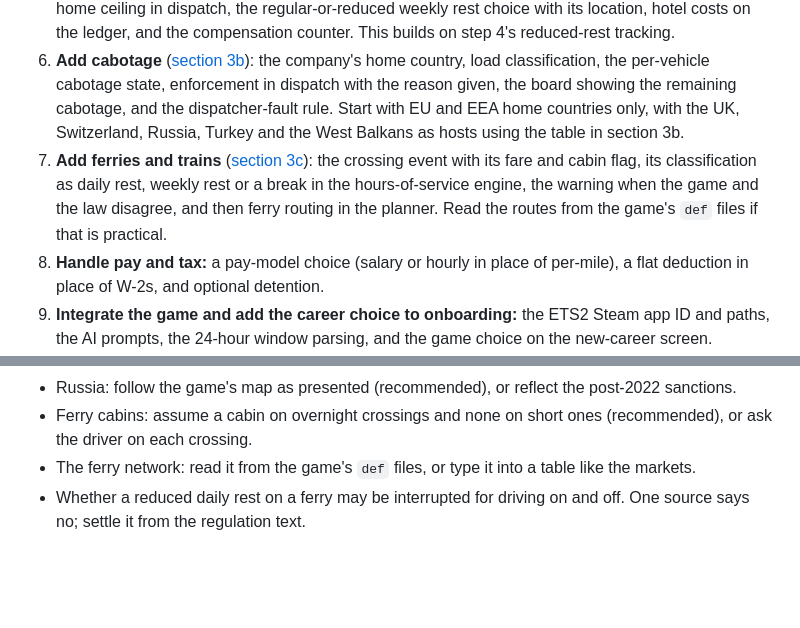
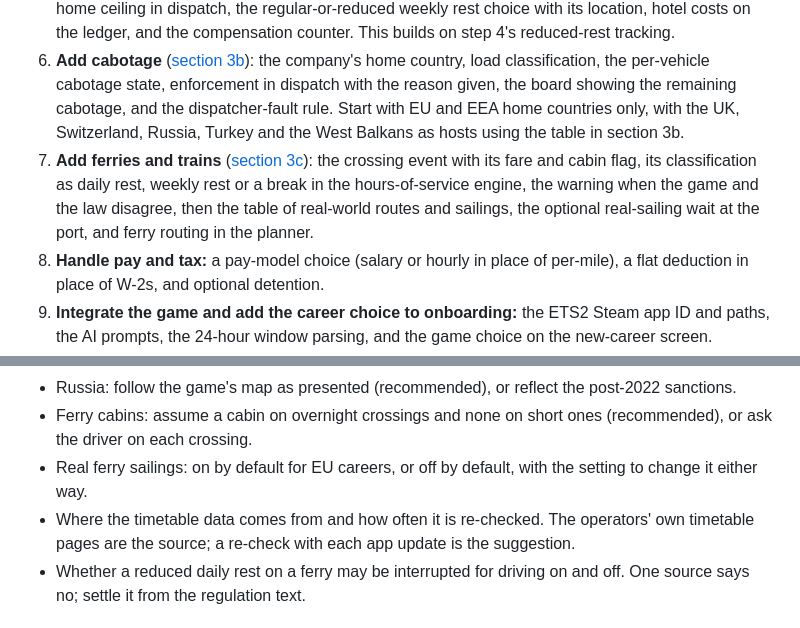
Before and after one commit to hmatthias25/TruckSimDispatcher, a Markdown page: docs/ets2-plan.md, 2 parts joined by grey strips. Drawn GitHub-style; blank space fills up the shorter version.

```diff
--- a/docs/ets2-plan.md
+++ b/docs/ets2-plan.md
@@ -263,7 +293,7 @@ City discovery, the learned dock times and planning speed (`FacilityLearning`, `
 4. **Build the EU hours-of-service engine**, with its own test suite. Expect this to be the largest step.
 5. **Add home time and weekly rest under the Mobility Package** ([section 3a](#3a-home-time-and-weekly-rest-the-mobility-package)): the 4-week (or 3-week) home ceiling in dispatch, the regular-or-reduced weekly rest choice with its location, hotel costs on the ledger, and the compensation counter. This builds on step 4's reduced-rest tracking.
 6. **Add cabotage** ([section 3b](#3b-cabotage-domestic-loads-in-someone-elses-country)): the company's home country, load classification, the per-vehicle cabotage state, enforcement in dispatch with the reason given, the board showing the remaining cabotage, and the dispatcher-fault rule. Start with EU and EEA home countries only, with the UK, Switzerland, Russia, Turkey and the West Balkans as hosts using the table in section 3b.
-7. **Add ferries and trains** ([section 3c](#3c-ferries-and-trains)): the crossing event with its fare and cabin flag, its classification as daily rest, weekly rest or a break in the hours-of-service engine, the warning when the game and the law disagree, and then ferry routing in the planner. Read the routes from the game's `def` files if that is practical.
+7. **Add ferries and trains** ([section 3c](#3c-ferries-and-trains)): the crossing event with its fare and cabin flag, its classification as daily rest, weekly rest or a break in the hours-of-service engine, the warning when the game and the law disagree, then the table of real-world routes and sailings, the optional real-sailing wait at the port, and ferry routing in the planner.
 8. **Handle pay and tax:** a pay-model choice (salary or hourly in place of per-mile), a flat deduction in place of W-2s, and optional detention.
 9. **Integrate the game and add the career choice to onboarding:** the ETS2 Steam app ID and paths, the AI prompts, the 24-hour window parsing, and the game choice on the new-career screen.
 10. **Write the manuals and the EU test suite**, and run both games' suites in the finishing routine.
@@ -283,7 +313,8 @@ City discovery, the learned dock times and planning speed (`FacilityLearning`, `
 - Swiss road rules (the night and Sunday bans, 40 tonnes, LSVA): model them in the planner, or leave them out.
 - Russia: follow the game's map as presented (recommended), or reflect the post-2022 sanctions.
 - Ferry cabins: assume a cabin on overnight crossings and none on short ones (recommended), or ask the driver on each crossing.
-- The ferry network: read it from the game's `def` files, or type it into a table like the markets.
+- Real ferry sailings: on by default for EU careers, or off by default, with the setting to change it either way.
+- Where the timetable data comes from and how often it is re-checked. The operators' own timetable pages are the source; a re-check with each app update is the suggestion.
 - Whether a reduced daily rest on a ferry may be interrupted for driving on and off. One source says no; settle it from the regulation text.
 
 ## Sources for the EU rules
```
Also changed, not shown: other parts of docs/ets2-plan.md (+31 -1 lines).
